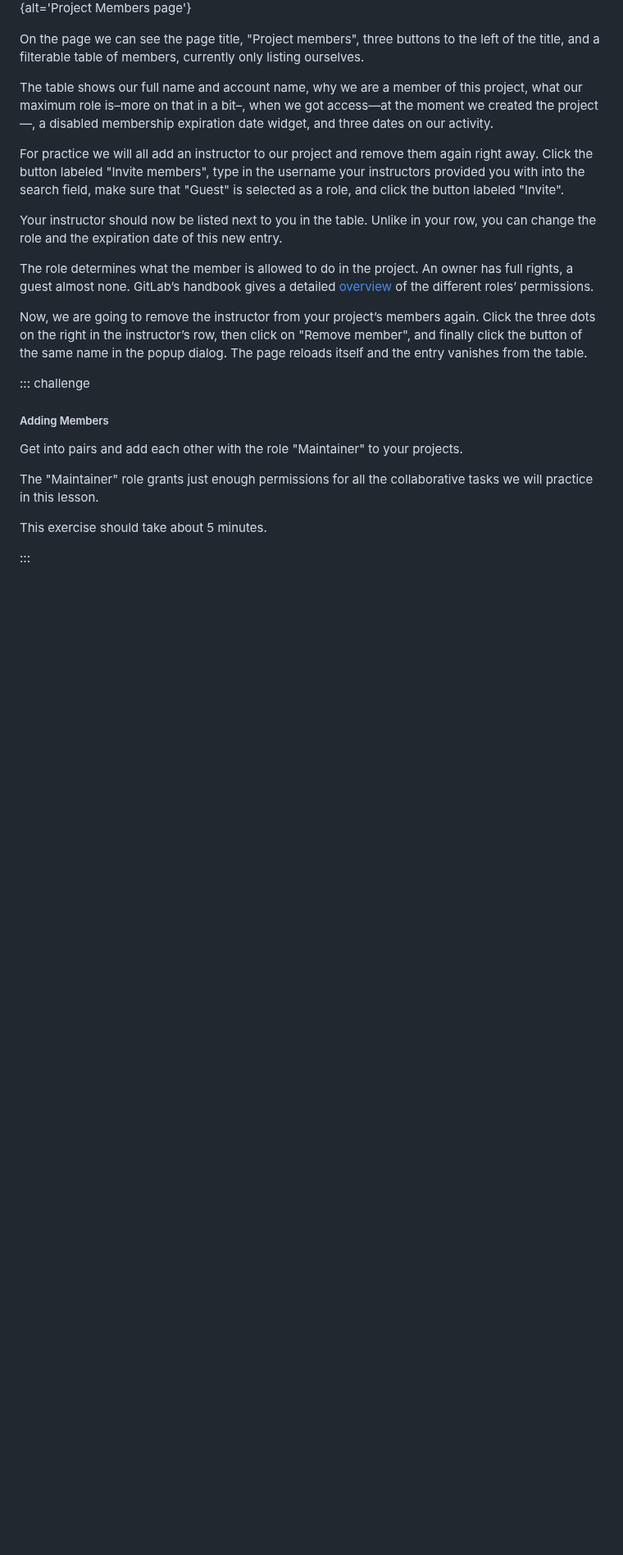
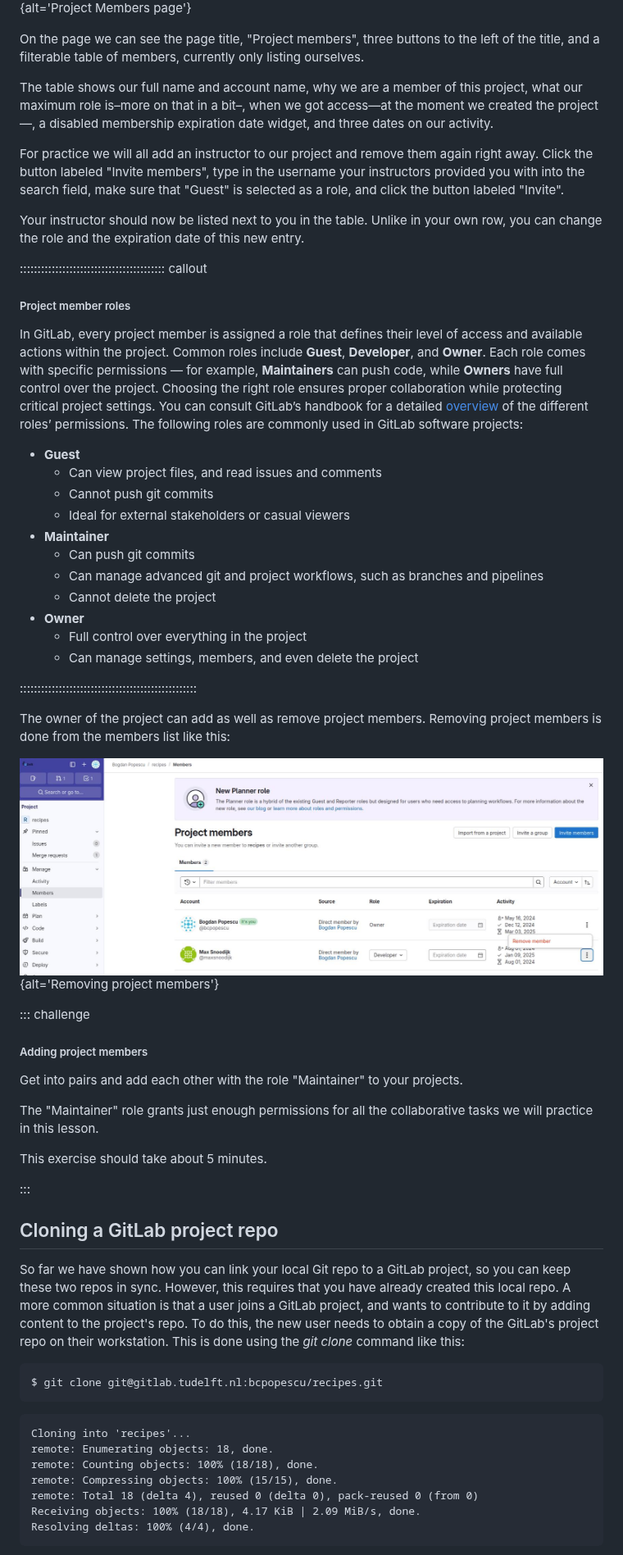
Before and after one commit to bpopescu-qutech/imsep, a Markdown page: gitlab.md, the part around one of its changes. Shown at 82% size. Drawn GitHub-style; pictures changed too: fig/gitlab_remove_member.jpg (added); blank space fills up the shorter version.

Commit message:
markdown source builds
Auto-generated via `{sandpaper}`
Source  : ba67da66a234a488a64b4175ab57d5e89a12e62d
Branch  : main
Author  : B.C <bcpopescu@tudelft.nl>
Time    : 2025-03-04 08:48:11 +0000
Message : GitLab extras

````diff
--- a/gitlab.md
+++ b/gitlab.md
@@ -615,37 +581,55 @@ project member page should look similar to the following screenshot:
 
 ![Project members page](fig/initial-members.png){alt='Project Members page'}
 
-On the page we can see the page title, "Project members", three buttons to the
-left of the title, and a filterable table of members, currently only listing
-ourselves.
+On the page we can see the page title, "Project members", three buttons to the left of the title, and a filterable
+table of members, currently only listing ourselves.
 
-The table shows our full name and account name, why we are a member of this project,
-what our maximum role is–more on that in a bit–, when we got access—at the moment we
-created the project—, a disabled membership expiration date widget, and three dates on
-our activity.
+The table shows our full name and account name, why we are a member of this project, what our maximum role is–more on
+that in a bit–, when we got access—at the moment we created the project—, a disabled membership expiration date widget,
+and three dates on our activity.
 
-For practice we will all add an instructor to our project and remove them again
-right away. Click the button labeled "Invite members", type in the username your
-instructors provided you with into the search field, make sure that "Guest" is
-selected as a role, and click the button labeled "Invite".
+For practice we will all add an instructor to our project and remove them again right away. Click the button labeled
+"Invite members", type in the username your instructors provided you with into the search field, make sure that
+"Guest" is selected as a role, and click the button labeled "Invite".
 
-Your instructor should now be listed next to you in the table.
-Unlike in your row, you can change the role and the expiration date of this new entry.
+Your instructor should now be listed next to you in the table. Unlike in your own row, you can change the role and
+the expiration date of this new entry.
 
-The role determines what the member is allowed to do in the project.
-An owner has full rights, a guest almost none.
-GitLab’s handbook gives a detailed [overview](https://docs.gitlab.com/ee/user/permissions.html) of
-the different roles’ permissions.
 
-Now, we are going to remove the instructor from your project’s members again.
-Click the three dots on the right in the instructor’s row, then click on "Remove member", and
-finally click the button of the same name in the popup dialog.
-The page reloads itself and the entry vanishes from the table.
+:::::::::::::::::::::::::::::::::::::::::  callout
+
+##### Project member roles
+
+In GitLab, every project member is assigned a role that defines their level of access and available actions within the
+project. Common roles include **Guest**, **Developer**, and **Owner**. Each role comes with specific permissions —
+for example, **Maintainers** can push code, while **Owners** have full control over the project. Choosing the right role
+ensures proper collaboration while protecting critical project settings. You can consult GitLab’s handbook for a
+detailed [overview](https://docs.gitlab.com/ee/user/permissions.html) of the different roles’ permissions.
+The following roles are commonly used in GitLab software projects:
+
+- **Guest**
+  - Can view project files, and read issues and comments
+  - Cannot push git commits
+  - Ideal for external stakeholders or casual viewers
+- **Maintainer**
+  - Can push git commits
+  - Can manage advanced git and project workflows, such as branches and pipelines
+  - Cannot delete the project
+- **Owner**
+  - Full control over everything in the project
+  - Can manage settings, members, and even delete the project
+
+::::::::::::::::::::::::::::::::::::::::::::::::::
+
+The owner of the project can add as well as remove project members. Removing project members is done from the members
+list like this:
+
+![Removing project members](fig/gitlab_remove_member.jpg){alt='Removing project members'}
 
 
 ::: challenge
 
-##### Adding Members
+##### Adding project members
 
 Get into pairs and add each other with the role "Maintainer" to your projects.
 
@@ -657,3 +641,25 @@ This exercise should take about 5 minutes.
 :::
 
 
+## Cloning a GitLab project repo
+
+So far we have shown how you can link your local Git repo to a GitLab project, so you can keep these two repos in sync.
+However, this requires that you have already created this local repo. A more common situation is that a user joins
+a GitLab project, and wants to contribute to it by adding content to the project's repo. To do this, the new user
+needs to obtain a copy of the GitLab's project repo on their workstation. This is  done using the *git clone* command
+like this:
+
+```bash
+$ git clone git@gitlab.tudelft.nl:bcpopescu/recipes.git
+```
+
+```output
+Cloning into 'recipes'...
+remote: Enumerating objects: 18, done.
+remote: Counting objects: 100% (18/18), done.
+remote: Compressing objects: 100% (15/15), done.
+remote: Total 18 (delta 4), reused 0 (delta 0), pack-reused 0 (from 0)
+Receiving objects: 100% (18/18), 4.17 KiB | 2.09 MiB/s, done.
+Resolving deltas: 100% (4/4), done.
+```
+
````
Also changed, not shown: other parts of gitlab.md (+32 -44 lines), 1 other file.
